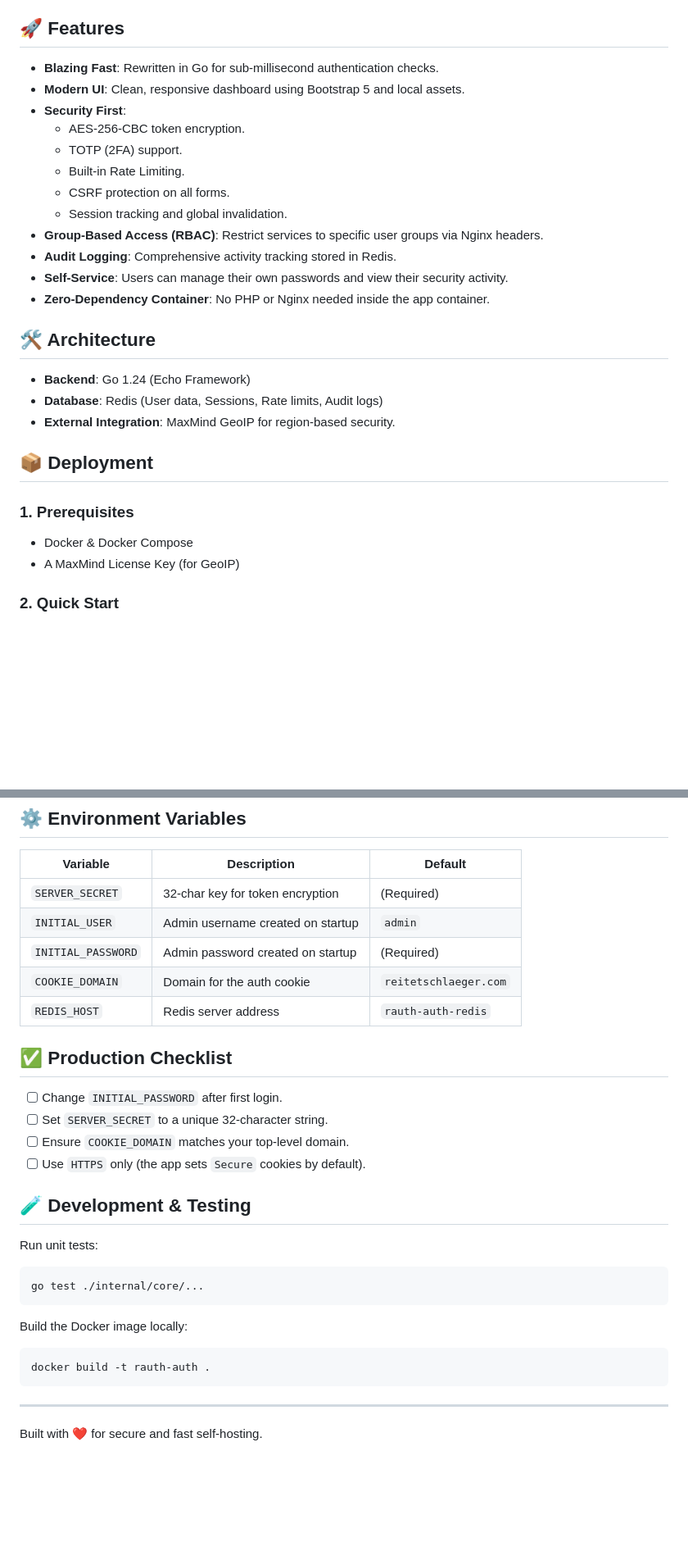
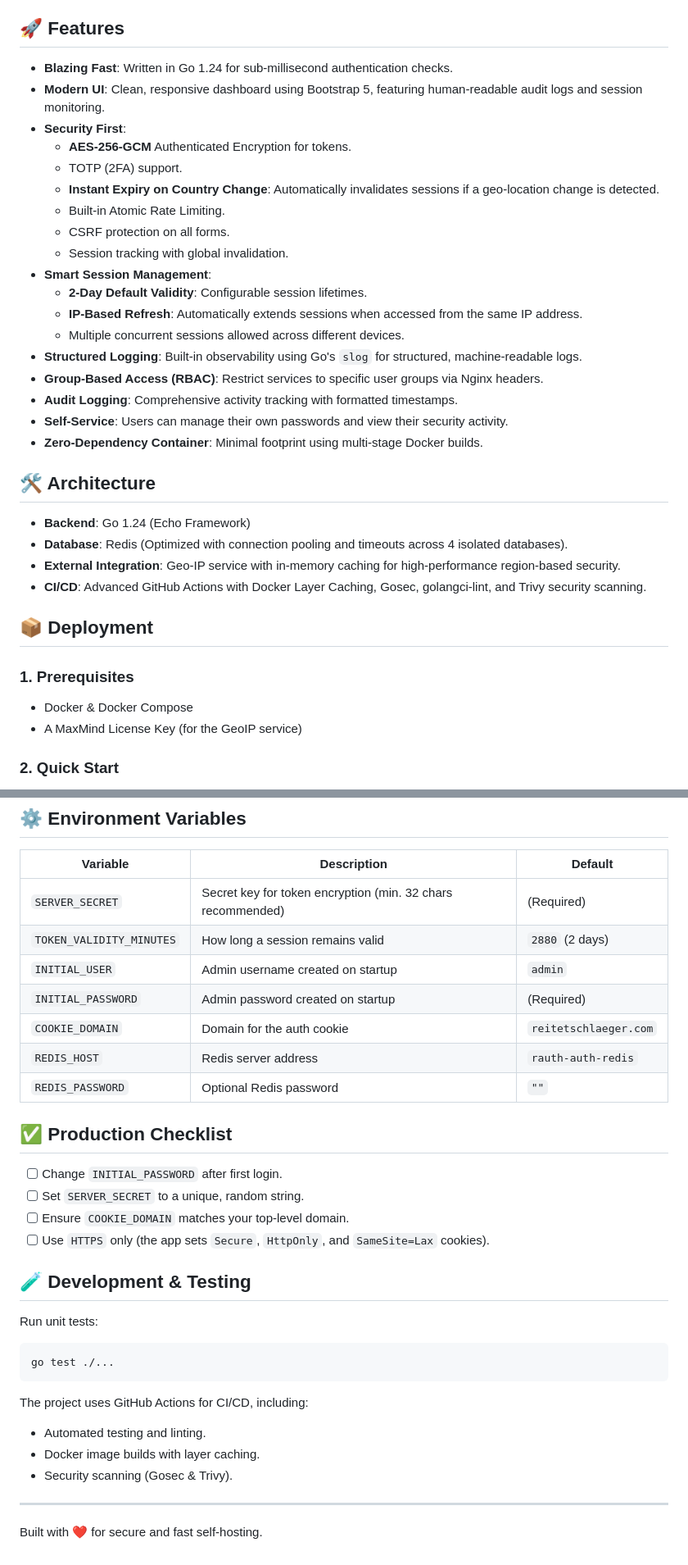
Before and after one commit to arumes31/rauth, a Markdown page: README.md, 2 parts joined by grey strips. Shown at 82% size. Drawn GitHub-style; blank space fills up the shorter version.

Commit message:
Update README with new features, security improvements, and configuration options.

````diff
--- a/README.md
+++ b/README.md
@@ -10,30 +10,37 @@ RAuth is a lightweight, ultra-fast authentication proxy and user management syst
 
 ## 🚀 Features
 
-- **Blazing Fast**: Rewritten in Go for sub-millisecond authentication checks.
-- **Modern UI**: Clean, responsive dashboard using Bootstrap 5 and local assets.
+- **Blazing Fast**: Written in Go 1.24 for sub-millisecond authentication checks.
+- **Modern UI**: Clean, responsive dashboard using Bootstrap 5, featuring human-readable audit logs and session monitoring.
 - **Security First**:
-  - AES-256-CBC token encryption.
+  - **AES-256-GCM** Authenticated Encryption for tokens.
   - TOTP (2FA) support.
-  - Built-in Rate Limiting.
+  - **Instant Expiry on Country Change**: Automatically invalidates sessions if a geo-location change is detected.
+  - Built-in Atomic Rate Limiting.
   - CSRF protection on all forms.
-  - Session tracking and global invalidation.
+  - Session tracking with global invalidation.
+- **Smart Session Management**:
+  - **2-Day Default Validity**: Configurable session lifetimes.
+  - **IP-Based Refresh**: Automatically extends sessions when accessed from the same IP address.
+  - Multiple concurrent sessions allowed across different devices.
+- **Structured Logging**: Built-in observability using Go's `slog` for structured, machine-readable logs.
 - **Group-Based Access (RBAC)**: Restrict services to specific user groups via Nginx headers.
-- **Audit Logging**: Comprehensive activity tracking stored in Redis.
+- **Audit Logging**: Comprehensive activity tracking with formatted timestamps.
 - **Self-Service**: Users can manage their own passwords and view their security activity.
-- **Zero-Dependency Container**: No PHP or Nginx needed inside the app container.
+- **Zero-Dependency Container**: Minimal footprint using multi-stage Docker builds.
 
 ## 🛠 Architecture
 
 - **Backend**: Go 1.24 (Echo Framework)
-- **Database**: Redis (User data, Sessions, Rate limits, Audit logs)
-- **External Integration**: MaxMind GeoIP for region-based security.
+- **Database**: Redis (Optimized with connection pooling and timeouts across 4 isolated databases).
+- **External Integration**: Geo-IP service with in-memory caching for high-performance region-based security.
+- **CI/CD**: Advanced GitHub Actions with Docker Layer Caching, Gosec, golangci-lint, and Trivy security scanning.
 
 ## 📦 Deployment
 
 ### 1. Prerequisites
 - Docker & Docker Compose
-- A MaxMind License Key (for GeoIP)
+- A MaxMind License Key (for the GeoIP service)
 
 ### 2. Quick Start
 1. Clone the repository.
@@ -50,30 +57,32 @@ Configure your protected application to use RAuth for authentication. See `nginx
 
 | Variable | Description | Default |
 |----------|-------------|---------|
-| `SERVER_SECRET` | 32-char key for token encryption | (Required) |
+| `SERVER_SECRET` | Secret key for token encryption (min. 32 chars recommended) | (Required) |
+| `TOKEN_VALIDITY_MINUTES` | How long a session remains valid | `2880` (2 days) |
 | `INITIAL_USER` | Admin username created on startup | `admin` |
 | `INITIAL_PASSWORD`| Admin password created on startup | (Required) |
 | `COOKIE_DOMAIN` | Domain for the auth cookie | `reitetschlaeger.com` |
 | `REDIS_HOST` | Redis server address | `rauth-auth-redis` |
+| `REDIS_PASSWORD` | Optional Redis password | `""` |
 
 ## ✅ Production Checklist
 
 - [ ] Change `INITIAL_PASSWORD` after first login.
-- [ ] Set `SERVER_SECRET` to a unique 32-character string.
+- [ ] Set `SERVER_SECRET` to a unique, random string.
 - [ ] Ensure `COOKIE_DOMAIN` matches your top-level domain.
-- [ ] Use `HTTPS` only (the app sets `Secure` cookies by default).
+- [ ] Use `HTTPS` only (the app sets `Secure`, `HttpOnly`, and `SameSite=Lax` cookies).
 
 ## 🧪 Development & Testing
 
 Run unit tests:
 ```bash
-go test ./internal/core/...
+go test ./...
 ```
 
-Build the Docker image locally:
-```bash
-docker build -t rauth-auth .
-```
+The project uses GitHub Actions for CI/CD, including:
+- Automated testing and linting.
+- Docker image builds with layer caching.
+- Security scanning (Gosec & Trivy).
 
 ---
 Built with ❤️ for secure and fast self-hosting.
````
Also changed, not shown: other parts of README.md (+2 -2 lines).
